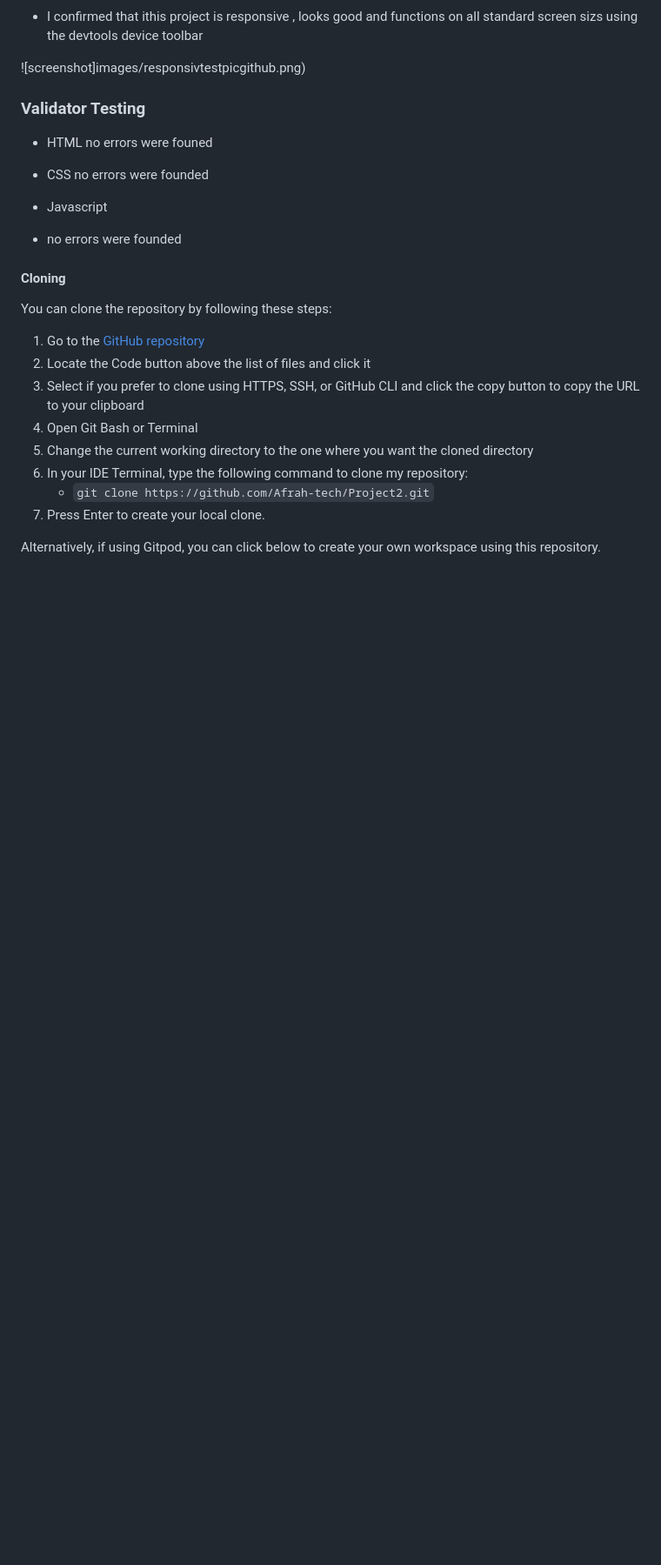
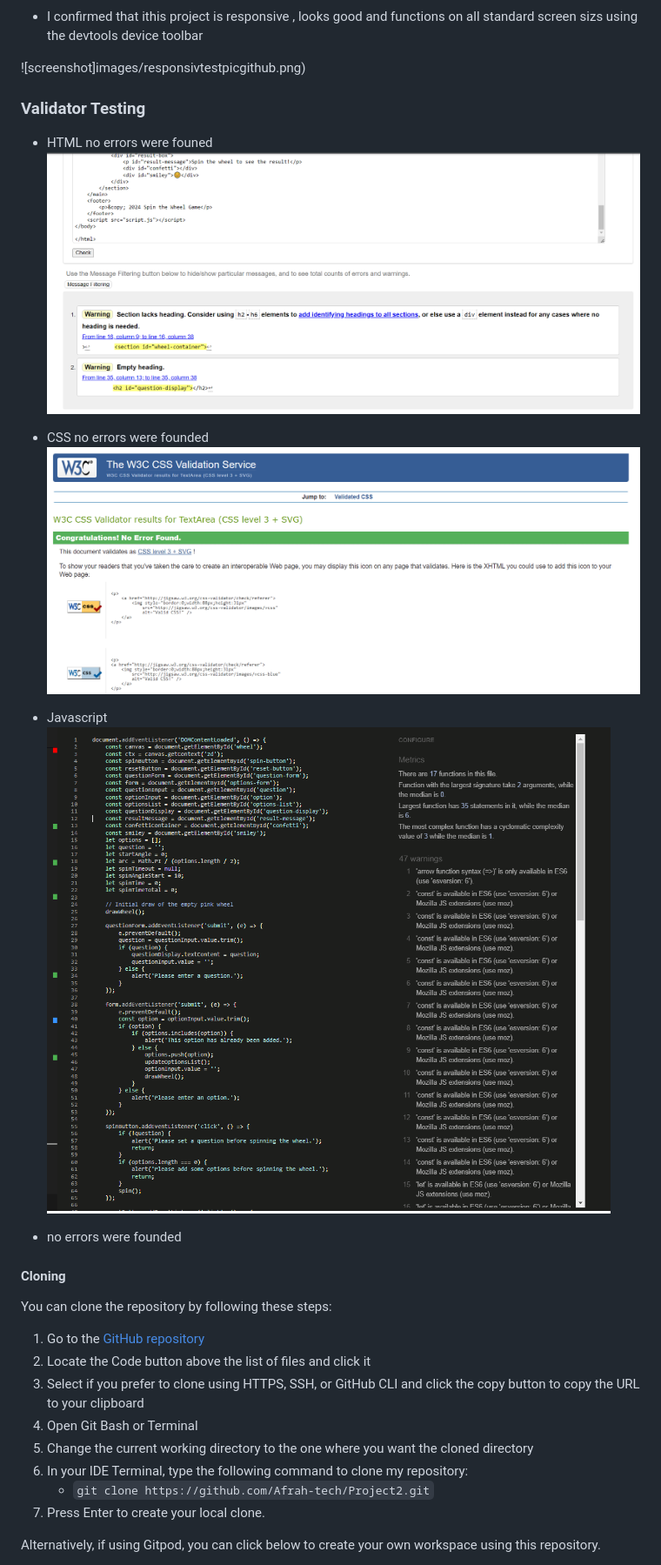
Before and after one commit to Afrah-tech/Project2, a Markdown page: README.md, the part around the change printed below. Shown: that part at 87% size. Drawn GitHub-style; pictures changed too: images/csstestpic.png (added), images/htmltestpic.png (added); blank space fills up the shorter version.

Commit message:
Add test images verification pic

```diff
--- a/README.md
+++ b/README.md
@@ -163,12 +163,15 @@ Implementation: Implemented in index.html (result display elements) and script.j
 ### Validator Testing
 - HTML
 no errors were founed
+![screenshot](images/htmltestpic.png)
 
 - CSS
 no errors were founded
+![screenshot](images/csstestpic.png)
+
 
 - Javascript
-
+![screenshot](images/jshintstestpic.png)
 - no errors were founded
 
 #### Cloning
```
Also changed, not shown: other parts of README.md (+0 -13 lines).
